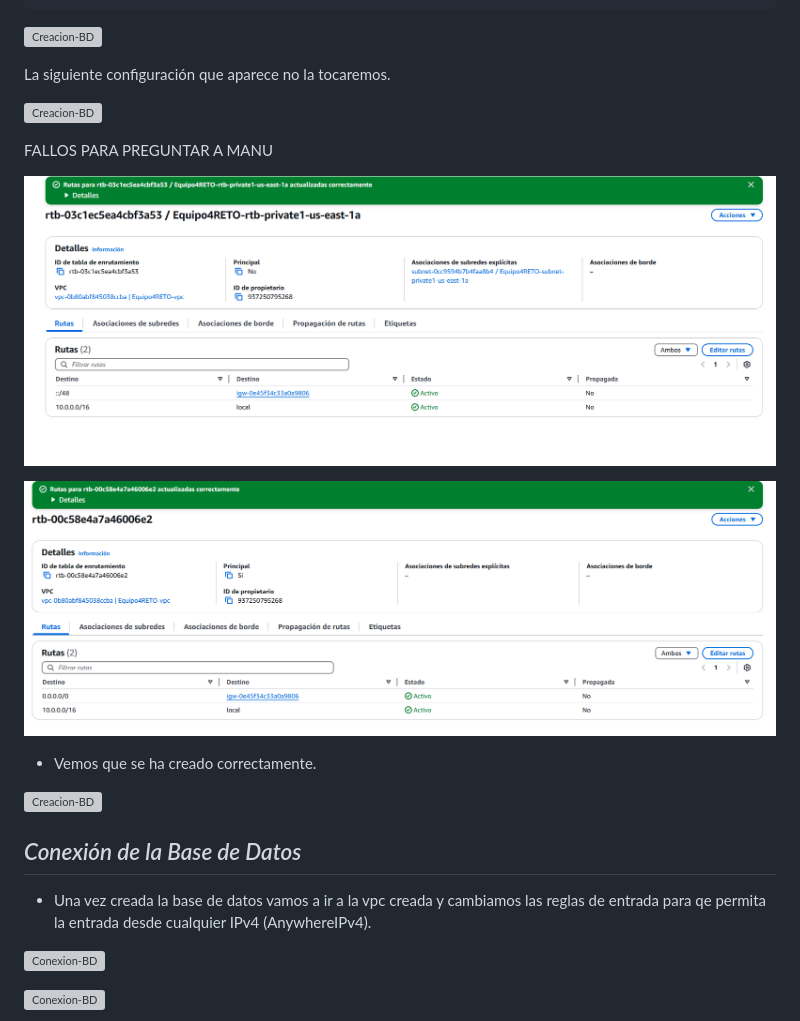
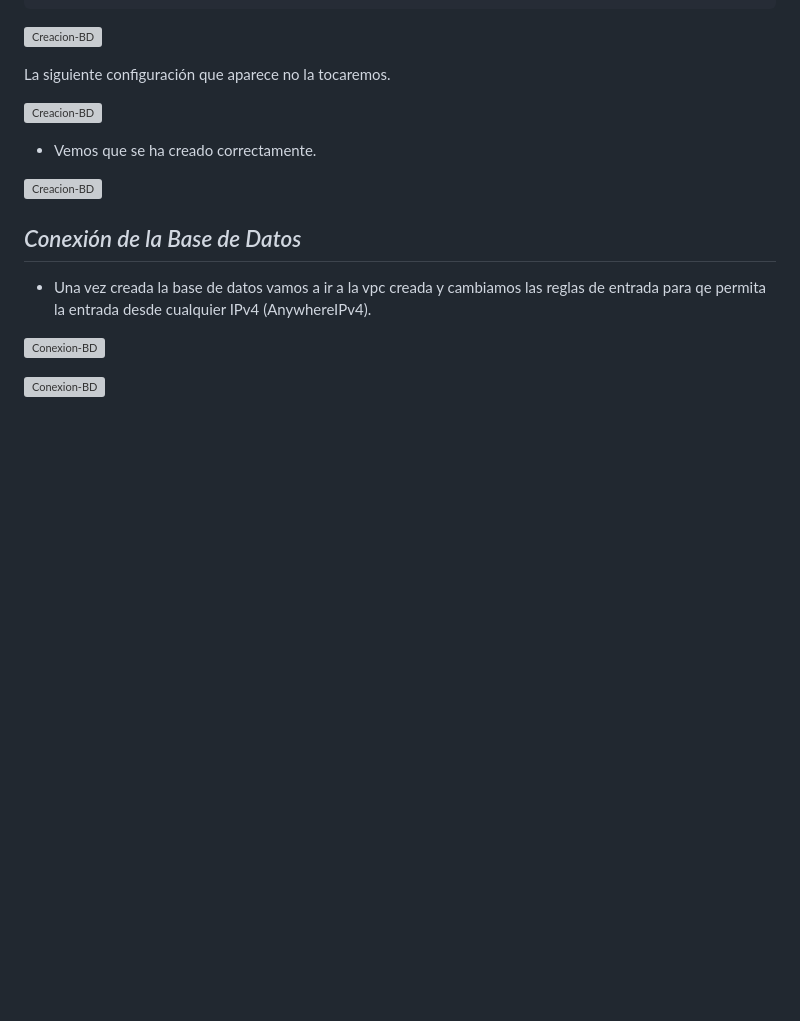
Before and after one commit to fuetelpoxo/RetoEquipo4, a Markdown page: MD Despliegues/Despliegue.md, the part around the change printed below. Rendered like a GitHub page; pictures changed too: MD Despliegues/image-1.png (deleted), MD Despliegues/image.png (deleted); blank space fills up the shorter version; grey boxes are pictures that could not be loaded.

```diff
--- a/MD Despliegues/Despliegue.md
+++ b/MD Despliegues/Despliegue.md
@@ -387,12 +387,6 @@ La siguiente configuración que aparece no la tocaremos.
 
 ![Creacion-BD](img/image-65.png)
 
-FALLOS PARA PREGUNTAR A MANU
-
-![alt text](image.png)
-
-![alt text](image-1.png)
-
 - Vemos que se ha creado correctamente.
 
 ![Creacion-BD](img/image-66.png)
```
Also changed, not shown: other parts of MD Despliegues/Despliegue.md (+7 -5 lines), MD Despliegues/img/image-73.png (added), MD Despliegues/img/image-74.png (added).
